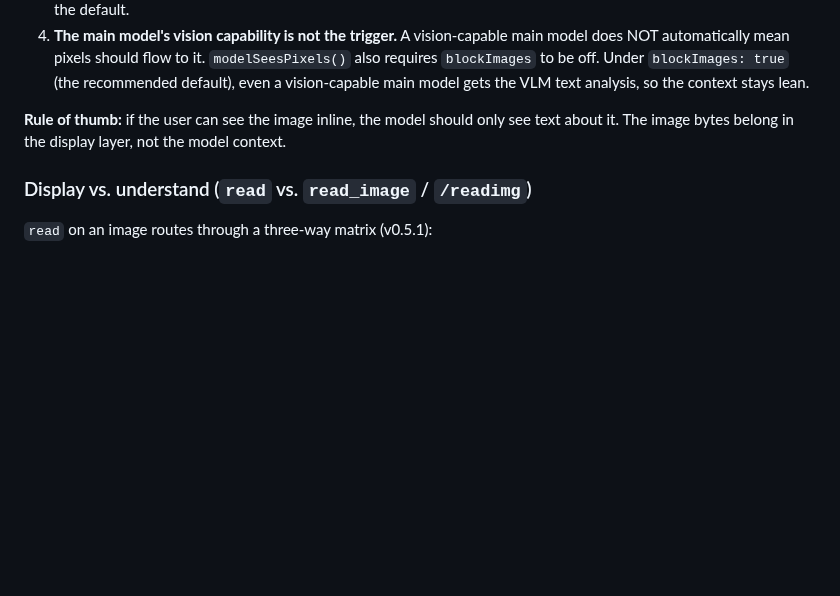
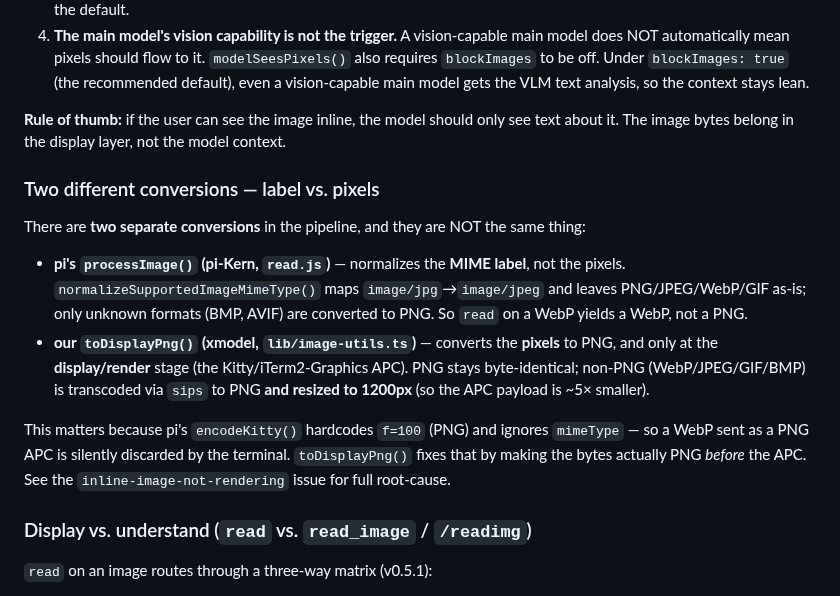
Before and after one commit to devskale/skale-skills, a Markdown page: extensions/xmodel.md, the part around the change. Rendered like a GitHub page; blank space fills up the shorter version.

Commit message:
docs(visualize): allow creative non-default structures; docs(xmodel): label vs pixel conversion
visualize: add 'be creative about the form' design principle (SKILL.md) + a
concrete routing table in promptlib §6.5 — reach for a swimlane / Mermaid decision
tree / before-after trace / trust boundary / loop / system map when the subject is
a relationship, not a set. Creativity lives in the structure, never in decorative
noise (editorial house style stays).

xmodel: document the two DIFFERENT conversions — pi's processImage normalizes only
the MIME label (JPEG/WebP stay), our toDisplayPng converts the pixels to PNG + 1200px
at the display/APC stage. Clarifies why the inline-image fix lives in our layer.

```diff
--- a/extensions/xmodel.md
+++ b/extensions/xmodel.md
@@ -90,6 +90,24 @@ Concretely, this means:
 **Rule of thumb:** if the user can see the image inline, the model should only see text about it.
 The image bytes belong in the display layer, not the model context.
 
+### Two different conversions — label vs. pixels
+
+There are **two separate conversions** in the pipeline, and they are NOT the same thing:
+
+- **pi's `processImage()` (pi-Kern, `read.js`)** — normalizes the **MIME label**, not the pixels.
+  `normalizeSupportedImageMimeType()` maps `image/jpg`→`image/jpeg` and leaves PNG/JPEG/WebP/GIF
+  as-is; only unknown formats (BMP, AVIF) are converted to PNG. So `read` on a WebP yields a
+  WebP, not a PNG.
+- **our `toDisplayPng()` (xmodel, `lib/image-utils.ts`)** — converts the **pixels** to PNG, and
+  only at the **display/render** stage (the Kitty/iTerm2-Graphics APC). PNG stays byte-identical;
+  non-PNG (WebP/JPEG/GIF/BMP) is transcoded via `sips` to PNG **and resized to 1200px** (so the
+  APC payload is ~5× smaller).
+
+This matters because pi's `encodeKitty()` hardcodes `f=100` (PNG) and ignores `mimeType` — so a
+WebP sent as a PNG APC is silently discarded by the terminal. `toDisplayPng()` fixes that by
+making the bytes actually PNG *before* the APC. See the `inline-image-not-rendering` issue for
+full root-cause.
+
 ### Display vs. understand (`read` vs. `read_image` / `/readimg`)
 
 `read` on an image routes through a three-way matrix (v0.5.1):
```
Also changed, not shown: skills/visualize/SKILL.md (+6 -0 lines), 1 other file.
